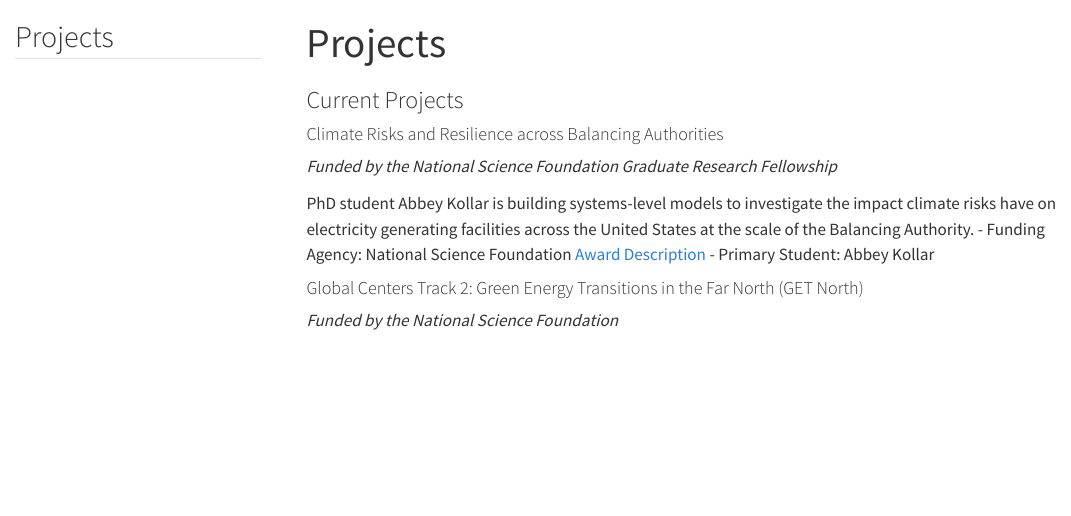
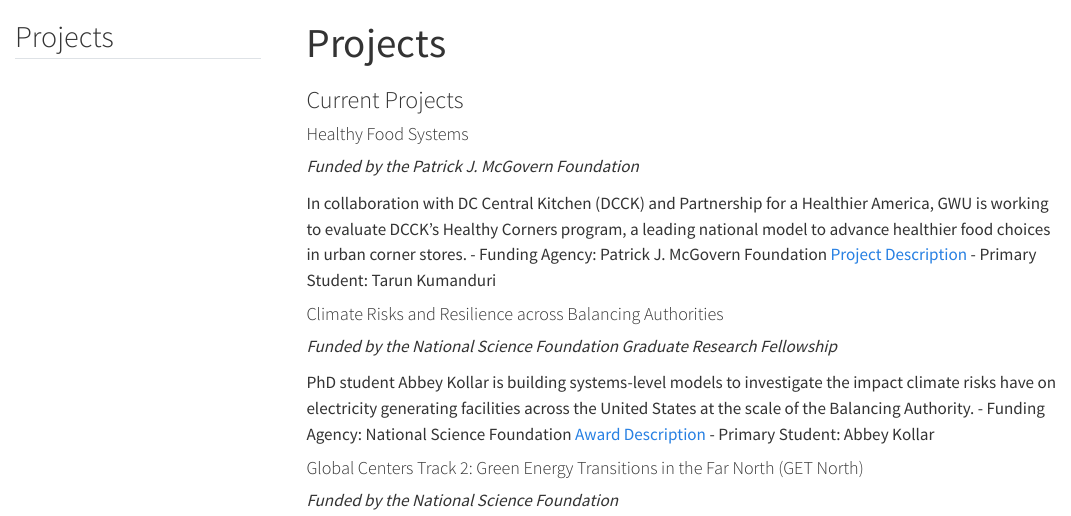
Before and after one commit to cag81/fewslab_website, a Quarto document (projects.qmd): the page in a window 1100 px wide, from its top. Rendered offline with R 4.5, knitr and Pandoc in place of Quarto, with nearby package versions; menus at the side of the page are left out.

Commit message:
Update projects.qmd

````diff
--- a/projects.qmd
+++ b/projects.qmd
@@ -16,6 +16,13 @@
 ```
 
 ### Current Projects
+
+#### Healthy Food Systems
+*Funded by the Patrick J. McGovern Foundation*
+
+In collaboration with DC Central Kitchen (DCCK) and Partnership for a Healthier America, GWU is working to evaluate DCCK’s Healthy Corners program, a leading national model to advance healthier food choices in urban corner stores.
+- Funding Agency: Patrick J. McGovern Foundation [Project Description](https://globalfoodinstitute.gwu.edu/one-city-many-scaling-best-practices-healthy-corner-stores)
+- Primary Student: Tarun Kumanduri
 
 #### Climate Risks and Resilience across Balancing Authorities
 *Funded by the National Science Foundation Graduate Research Fellowship*
````
